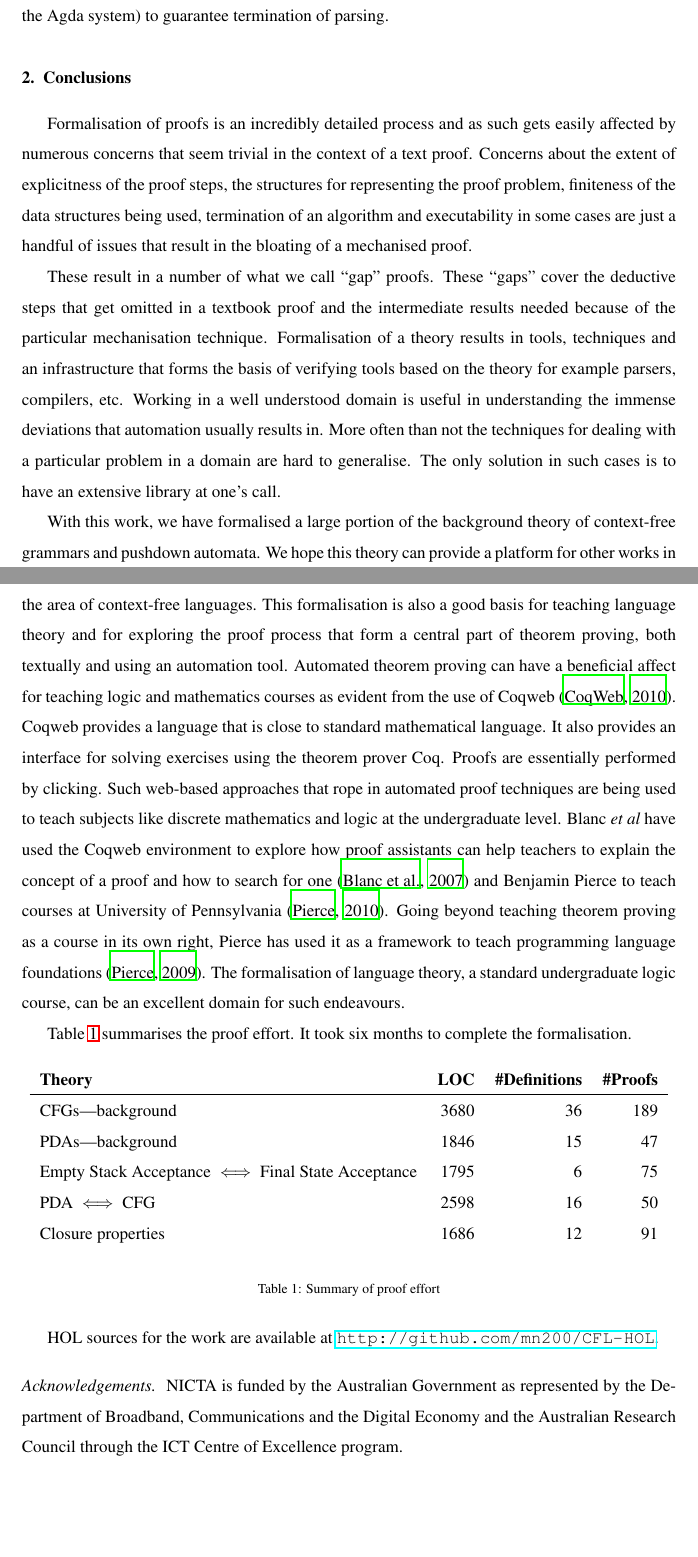
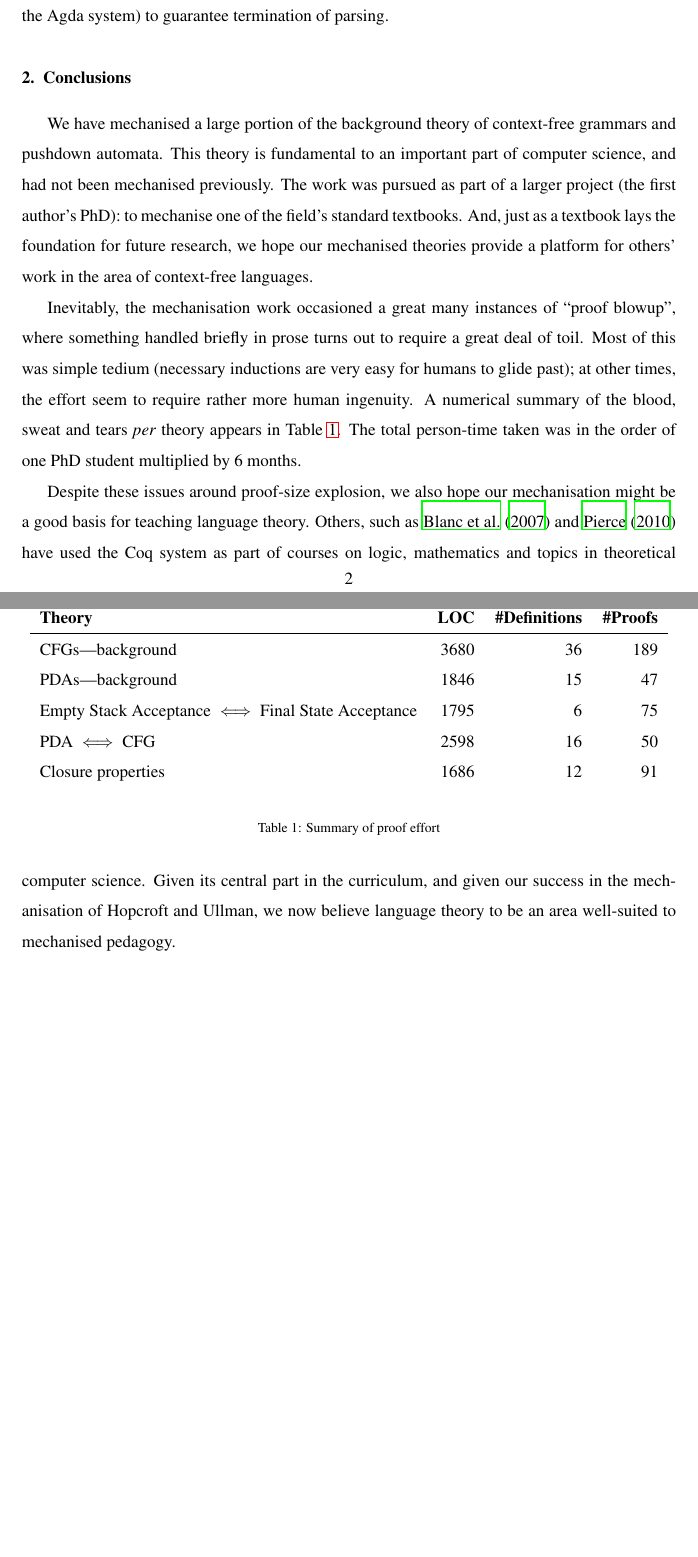
Before and after one commit to mn200/CFL-HOL, a LaTeX paper (pda-paper/pda.tex, which reads pda-paper/conclusion.tex): two parts of pages 2 and 3 of 4 before the commit and two parts of pages 2 and 3 of 3 after it, joined at a grey line, cut so that both start at the same text, the shorter picture padded with empty space. Compiled offline with LaTeX, dvips and Ghostscript; a LaTeX package or settings file that is missing is left out.

Commit message:
Finish conclusion, moving acknowledgements and availability to intro.

```diff
--- a/pda-paper/conclusion.tex
+++ b/pda-paper/conclusion.tex
@@ -17,56 +17,20 @@ For example, \citet{Danielsson2010:TPC} presents a library of parser combinators
 
 \section{Conclusions}
 
+We have mechanised a large portion of the background theory of context-free grammars and pushdown automata.
+%
+This theory is fundamental to an important part of computer science, and had not been mechanised previously.
+%
+The work was pursued as part of a larger project (the first author's PhD): to mechanise one of the field's standard textbooks.
+And, just as a textbook lays the foundation for future research, we hope our mechanised theories provide a platform for others' work in the area of context-free languages.
+%
 
-%%% rewrite this
-Formalisation of proofs is an incredibly detailed process and as such
-gets easily affected by numerous concerns that seem trivial in the
-context of a text proof. Concerns about the extent of explicitness of
-the proof steps, the structures for representing the proof problem,
-finiteness of the data structures being used, termination of an
-algorithm and executability in some cases are just a handful of issues
-that result in the bloating of a mechanised proof.
+Inevitably, the mechanisation work occasioned a great many instances of ``proof blowup'', where something handled briefly in prose turns out to require a great deal of toil.
+Most of this was simple tedium (necessary inductions are very easy for humans to glide past); at other times, the effort seem to require rather more human ingenuity.
+A numerical summary of the blood, sweat and tears \emph{per} theory appears in Table~\ref{tab:numbers}.
+The total person-time taken was in the order of one PhD student multiplied by 6 months.
 
-These result in a number of what we call ``gap'' proofs. These
-``gaps'' cover the deductive steps that get omitted in a textbook
-proof and the intermediate results needed because of the particular
-mechanisation technique. Formalisation of a theory results in tools,
-techniques and an infrastructure that forms the basis of verifying
-tools based on the theory for example parsers, compilers, etc. Working
-in a well understood domain is useful in understanding the immense
-deviations that automation usually results in.  More often than not
-the techniques for dealing with a particular problem in a domain are
-hard to generalise. The only solution in such cases is to have an
-extensive library at one's call.
-
-With this work, we have formalised a large portion of the background
-theory of context-free grammars and pushdown automata. We hope this
-theory can provide a platform for other works in the area of
-context-free languages. This formalisation is also a good basis for
-teaching language theory and for exploring the proof process that form
-a central part of theorem proving, both textually and using an
-automation tool. Automated theorem proving can have a beneficial
-affect for teaching logic and mathematics courses as evident from the
-use of Coqweb~\citep{coqweb}.  Coqweb provides a language that is
-close to standard mathematical language. It also provides an interface
-for solving exercises using the theorem prover Coq. Proofs are
-essentially performed by clicking. Such web-based approaches that rope
-in automated proof techniques are being used to teach subjects like
-discrete mathematics and logic at the undergraduate
-level. Blanc~\et~have used the Coqweb environment to explore how proof
-assistants can help teachers to explain the concept of a proof and how
-to search for one~\citep{pate07} and Benjamin Pierce to teach courses
-at University of Pennsylvania~\citep{Pierce:LambdaTA-ITP}. Going
-beyond teaching theorem proving as a course in its own right, Pierce
-has used it as a framework to teach programming language
-foundations~\citep{Pierce:LambdaTA}. The formalisation of language
-theory, a standard undergraduate logic course, can be an excellent
-domain for such endeavours.
-
-Table~\ref{tab:numbers} summarises the proof effort. It took six
-months to complete the formalisation.
-% TABLE OF STATS
-\begin{table}[!ht]
+\begin{table}
 \begin{center}
 \begin{tabular}{lrrr}
   \textbf{Theory}&\textbf{LOC}&\textbf{\#Definitions}&\textbf{\#Proofs}\\
@@ -82,13 +46,9 @@ months to complete the formalisation.
 \label{tab:numbers}
 \end{table}
 
-HOL sources for the work are available at \url{http://github.com/mn200/CFL-HOL}.
-
-\paragraph{Acknowledgements}
-NICTA is funded by the Australian Government as represented by the
-Department of Broadband, Communications and the Digital Economy and
-the Australian Research Council through the ICT Centre of Excellence
-program.
+Despite these issues around proof-size explosion, we also hope our mechanisation might be a good basis for teaching language theory.
+Others, such as \citet{pate07} and \citet{Pierce:LambdaTA-ITP} have used the Coq system as part of courses on logic, mathematics and topics in theoretical computer science.
+Given its central part in the curriculum, and given our success in the mechanisation of Hopcroft and Ullman, we now believe language theory to be an area well-suited to mechanised pedagogy.
 
 
 %%% Local Variables:
```
Also changed, not shown: pda-paper/conclusion.tex (2 more changed lines), 1 other file.
